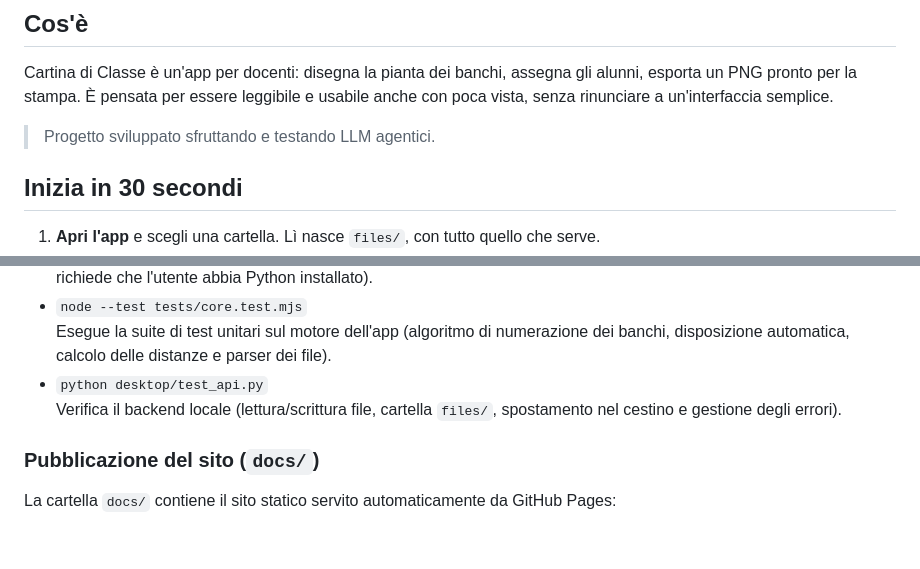
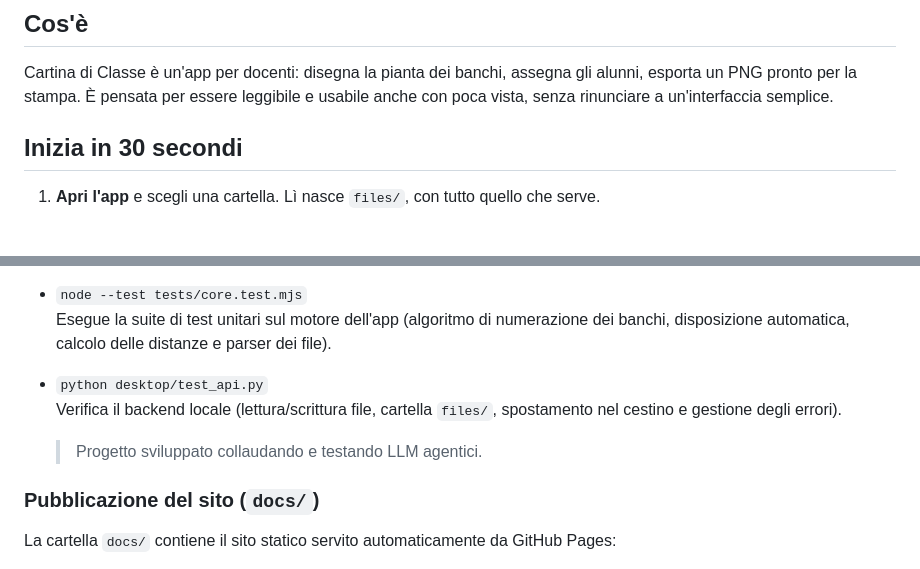
Before and after one commit to Gab2412/Mappatura_classi, a Markdown page: README.md, 2 parts joined by grey strips. Drawn GitHub-style; blank space fills up the shorter version.

Commit message:
Refactor README
Removed duplicate mention of LLM agents in the README.

```diff
--- a/README.md
+++ b/README.md
@@ -30,7 +30,6 @@
 
 Cartina di Classe è un'app per docenti: disegna la pianta dei banchi, assegna gli alunni, esporta un PNG pronto per la stampa. È pensata per essere leggibile e usabile anche con poca vista, senza rinunciare a un'interfaccia semplice.
 
-> Progetto sviluppato sfruttando e testando LLM agentici.
 
 ## Inizia in 30 secondi
 
@@ -89,6 +88,8 @@ Questa sezione è riservata a sviluppatori o a chi desidera modificare il codice
 - `python desktop/test_api.py`
   Verifica il backend locale (lettura/scrittura file, cartella `files/`, spostamento nel cestino e gestione degli errori).
 
+  > Progetto sviluppato collaudando e testando LLM agentici.
+
 ### Pubblicazione del sito (`docs/`)
 La cartella `docs/` contiene il sito statico servito automaticamente da GitHub Pages:
 - `docs/index.html`: la pagina di presentazione (landing page).
```
